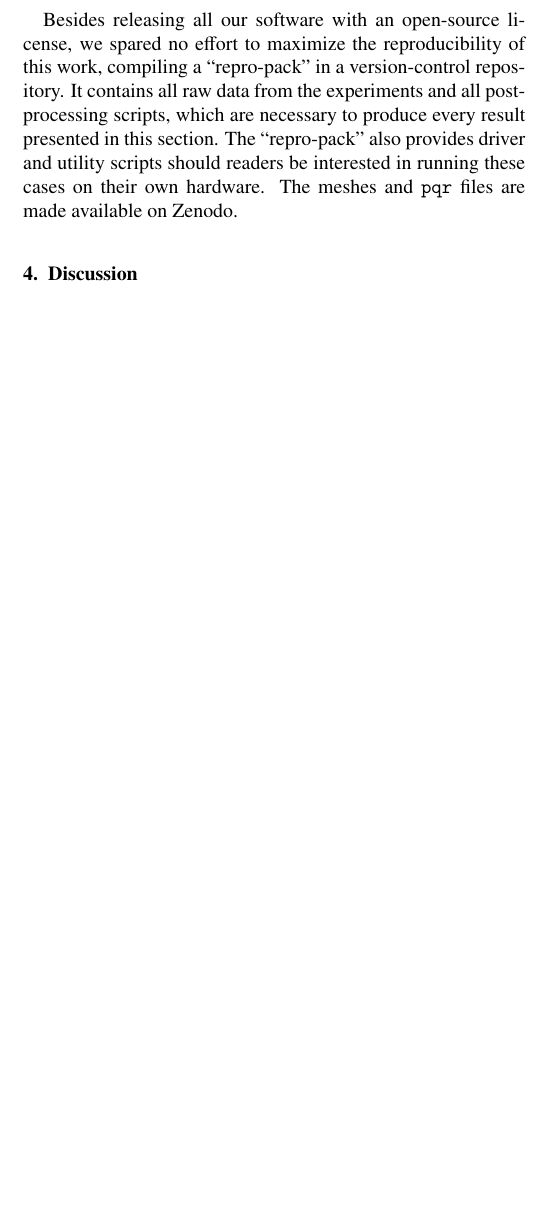
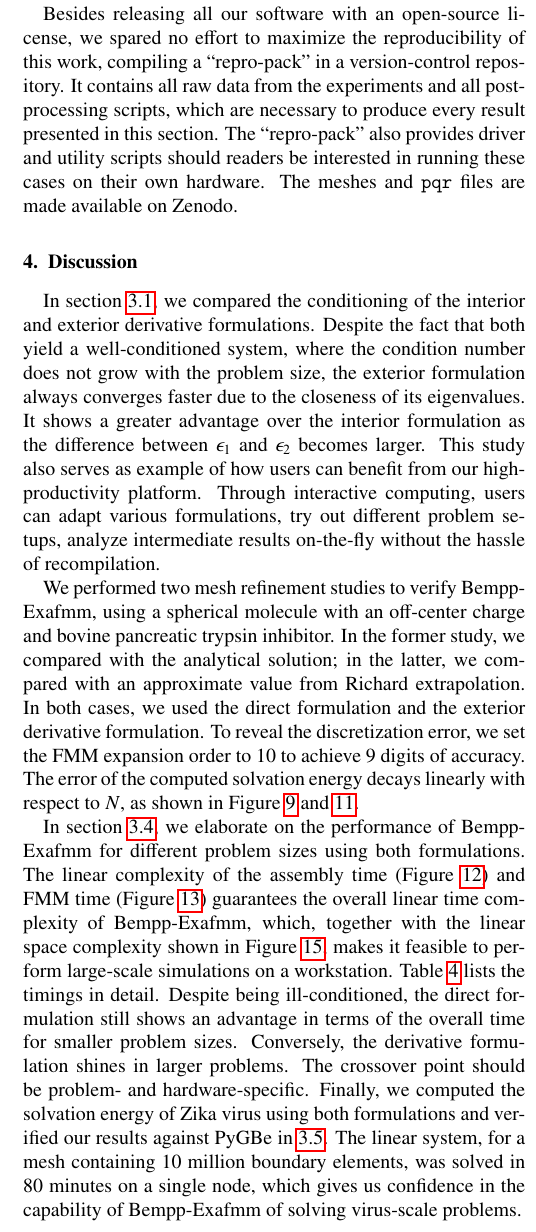
Before and after one commit to barbagroup/bempp_exafmm_paper, a LaTeX paper (tex/main.tex, which reads tex/discussion.tex): part of one column of page 10 of 12, cut so that both start at the same text, the shorter picture padded with empty space. Compiled offline with pdfLaTeX.

Commit message:
add discussion to the results

```diff
--- a/tex/discussion.tex
+++ b/tex/discussion.tex
@@ -1,6 +1,34 @@
-A Poisson-Boltzmann solver is not something new in itself. They have been around for decades, are available as stand-alone applications and web servers, and come in a variety of implementations, ranging from finite difference, to finite element, and boundary element methods. Moreover, some are integrated into a number of computational workflows that use them for mean field potential visualization \cite{HumphreyETal1996} and free energy calculations \cite{MillerETal2012,KumariETal2014,WangETal2018}, usually interfaced through bash or Python scripts.
+% conditioning
+In section \ref{result_conditioning}, we compared the conditioning of the interior and exterior derivative formulations.
+Despite the fact that both yield a well-conditioned system, where the condition number does not grow with the problem size, the exterior formulation always converges faster due to the closeness of its eigenvalues.
+It shows a greater advantage over the interior formulation as the difference between $\epsilon_1$ and $\epsilon_2$ becomes larger.
+This study also serves as example of how users can benefit from our high-productivity platform.
+Through interactive computing, users can adapt various formulations, try out different problem setups, analyze intermediate results on-the-fly without the hassle of recompilation.
 
-The modern design of Bempp is built such that high-performance computations are accessible from a high-productivity language. This makes our effort stand out in the current landscape of Poisson-Boltzmann solvers in three ways: interoperability, ease of use, and robustness.
+% mesh refinement
+We performed two mesh refinement studies to verify Bempp-Exafmm, using a spherical molecule with an off-center charge and bovine pancreatic trypsin inhibitor.
+In the former study, we compared with the analytical solution; in the latter, we compared with an approximate value from Richard extrapolation.
+In both cases, we used the direct formulation and the exterior derivative formulation.
+To reveal the discretization error, we set the FMM expansion order to 10 to achieve 9 digits of accuracy.
+The error of the computed solvation energy decays linearly with respect to $N$, as shown in Figure \ref{fig:sphere_convergence} and \ref{fig:5PTI_convergence}.
+
+% performance and Zika virus
+In section \ref{result_performance}, we elaborate on the performance of Bempp-Exafmm for different problem sizes using both formulations.
+The linear complexity of the assembly time (Figure \ref{fig:sphere_assembly_time}) and FMM time (Figure \ref{fig:sphere_fmm}) guarantees the overall linear time complexity of Bempp-Exafmm, which, together with the linear space complexity shown in Figure \ref{fig:sphere_memory}, makes it feasible to perform large-scale simulations on a workstation.
+Table \ref{tab:sphere_time} lists the timings in detail.
+Despite being ill-conditioned, the direct formulation still shows an advantage in terms of the overall time for smaller problem sizes.
+Conversely, the derivative formulation shines in larger problems.
+The crossover point should be problem- and hardware-specific.
+Finally, we computed the solvation energy of Zika virus using both formulations and verified our results against PyGBe in \ref{result_zika}.
+The linear system, for a mesh containing 10 million boundary elements, was solved in 80 minutes on a single node, which gives us confidence in the capability of Bempp-Exafmm of solving virus-scale problems.
+
+
+A Poisson-Boltzmann solver is not something new in itself.
+They have been around for decades, are available as stand-alone applications and web servers, and come in a variety of implementations, ranging from finite difference, to finite element, and boundary element methods.
+Moreover, some are integrated into a number of computational workflows that use them for mean field potential visualization \cite{HumphreyETal1996} and free energy calculations \cite{MillerETal2012,KumariETal2014,WangETal2018}, usually interfaced through bash or Python scripts.
+
+The modern design of Bempp is built such that high-performance computations are accessible from a high-productivity language.
+This makes our effort stand out in the current landscape of Poisson-Boltzmann solvers in three ways: interoperability, ease of use, and robustness.
 \begin{enumerate}
 \item Interoperability: Bempp is written in Python, and hence, is callable from a Jupyter notebook. This fits naturally in any computational workflow that uses Jupyter notebooks, for example, with openMM \cite{EastmanETal2017}, Biobb \cite{AndrioETal2019},MDAnalysis \cite{GowersETal2019}, pytraj \cite{RoeCheatham2013}, or pymol \cite{PyMOL}. Then, the Jupyter notebook becomes a computational glue across models and scales; no interface script required.
 
```
Also changed, not shown: tex/results.tex (+5 -5 lines), tex/main.bbl, tex/discussion.tex (4 more changed lines).
